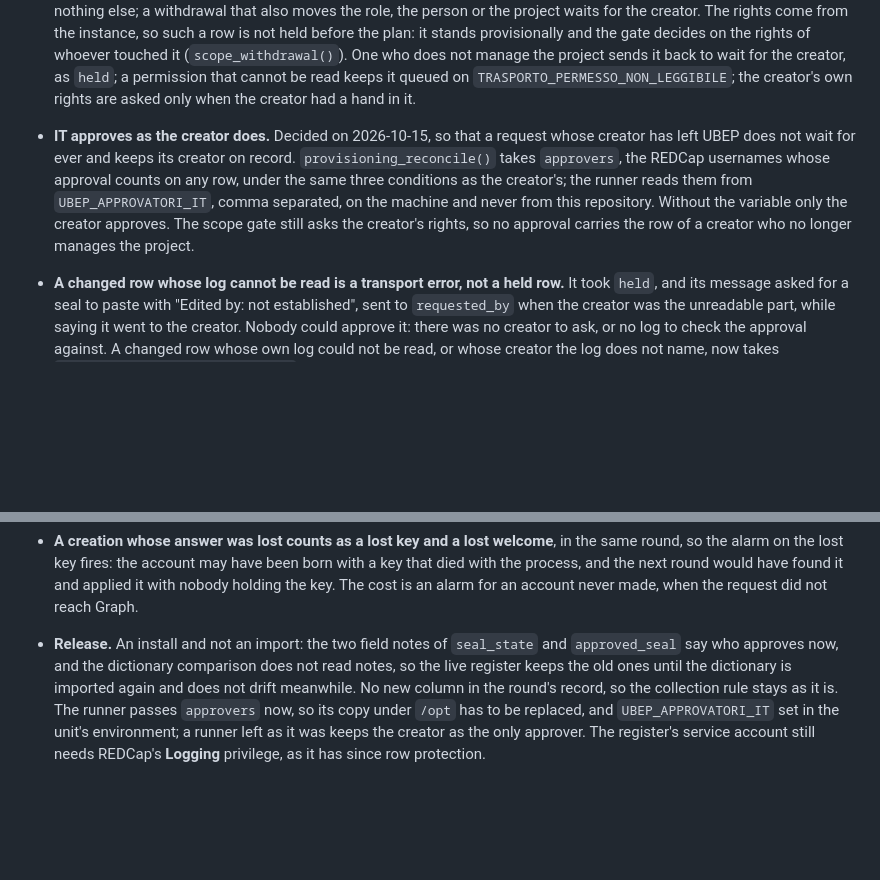
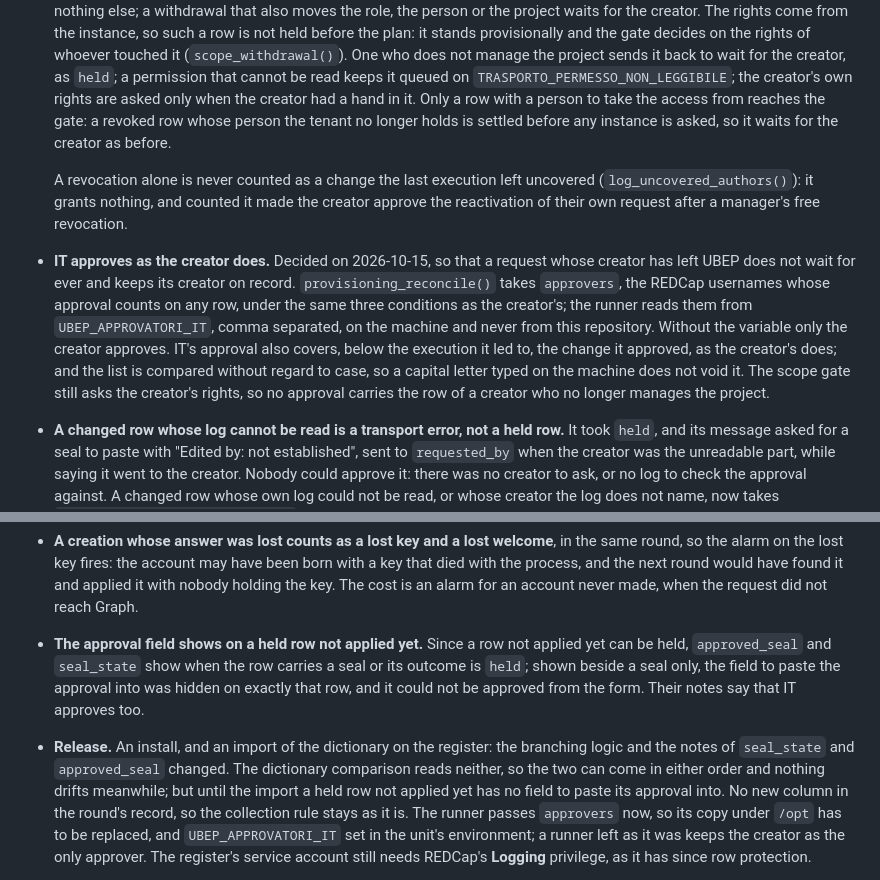
Before and after one commit to UBESP-DCTV/ubep.azure, a Markdown page: NEWS.md, 2 parts joined by grey strips. Rendered like a GitHub page; blank space fills up the shorter version.

Commit message:
Aggiunge alla voce della 0.19.0 le correzioni della revisione e l'import del dizionario
Sessione: pilota-referenti #1846

```diff
--- a/NEWS.md
+++ b/NEWS.md
@@ -114,7 +114,15 @@
   (`scope_withdrawal()`). One who does not manage the project sends it back
   to wait for the creator, as `held`; a permission that cannot be read keeps
   it queued on `TRASPORTO_PERMESSO_NON_LEGGIBILE`; the creator's own rights
-  are asked only when the creator had a hand in it.
+  are asked only when the creator had a hand in it. Only a row with a person
+  to take the access from reaches the gate: a revoked row whose person the
+  tenant no longer holds is settled before any instance is asked, so it
+  waits for the creator as before.
+
+  A revocation alone is never counted as a change the last execution left
+  uncovered (`log_uncovered_authors()`): it grants nothing, and counted it
+  made the creator approve the reactivation of their own request after a
+  manager's free revocation.
 
 * **IT approves as the creator does.** Decided on 2026-10-15, so that a
   request whose creator has left UBEP does not wait for ever and keeps its
@@ -122,9 +130,12 @@
   usernames whose approval counts on any row, under the same three
   conditions as the creator's; the runner reads them from
   `UBEP_APPROVATORI_IT`, comma separated, on the machine and never from this
-  repository. Without the variable only the creator approves. The scope gate
-  still asks the creator's rights, so no approval carries the row of a
-  creator who no longer manages the project.
+  repository. Without the variable only the creator approves. IT's approval
+  also covers, below the execution it led to, the change it approved, as the
+  creator's does; and the list is compared without regard to case, so a
+  capital letter typed on the machine does not void it. The scope gate still
+  asks the creator's rights, so no approval carries the row of a creator who
+  no longer manages the project.
 
 * **A changed row whose log cannot be read is a transport error, not a held
   row.** It took `held`, and its message asked for a seal to paste with
@@ -161,10 +172,17 @@
   The cost is an alarm for an account never made, when the request did not
   reach Graph.
 
-* **Release.** An install and not an import: the two field notes of
-  `seal_state` and `approved_seal` say who approves now, and the dictionary
-  comparison does not read notes, so the live register keeps the old ones
-  until the dictionary is imported again and does not drift meanwhile. No new
+* **The approval field shows on a held row not applied yet.** Since a row
+  not applied yet can be held, `approved_seal` and `seal_state` show when the
+  row carries a seal or its outcome is `held`; shown beside a seal only, the
+  field to paste the approval into was hidden on exactly that row, and it
+  could not be approved from the form. Their notes say that IT approves too.
+
+* **Release.** An install, and an import of the dictionary on the register:
+  the branching logic and the notes of `seal_state` and `approved_seal`
+  changed. The dictionary comparison reads neither, so the two can come in
+  either order and nothing drifts meanwhile; but until the import a held row
+  not applied yet has no field to paste its approval into. No new
   column in the round's record, so the collection rule stays as it is. The
   runner passes `approvers` now, so its copy under `/opt` has to be replaced,
   and `UBEP_APPROVATORI_IT` set in the unit's environment; a runner left as
```
